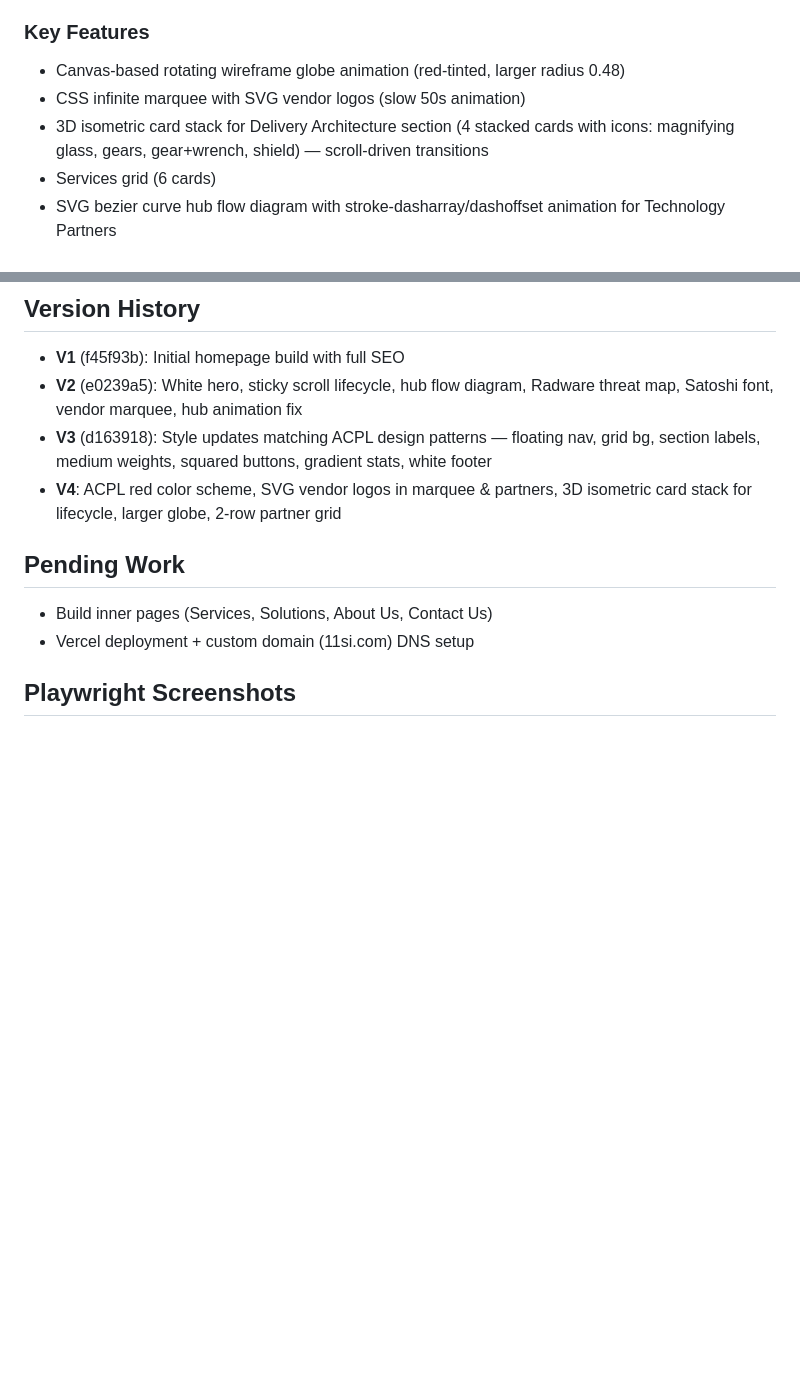
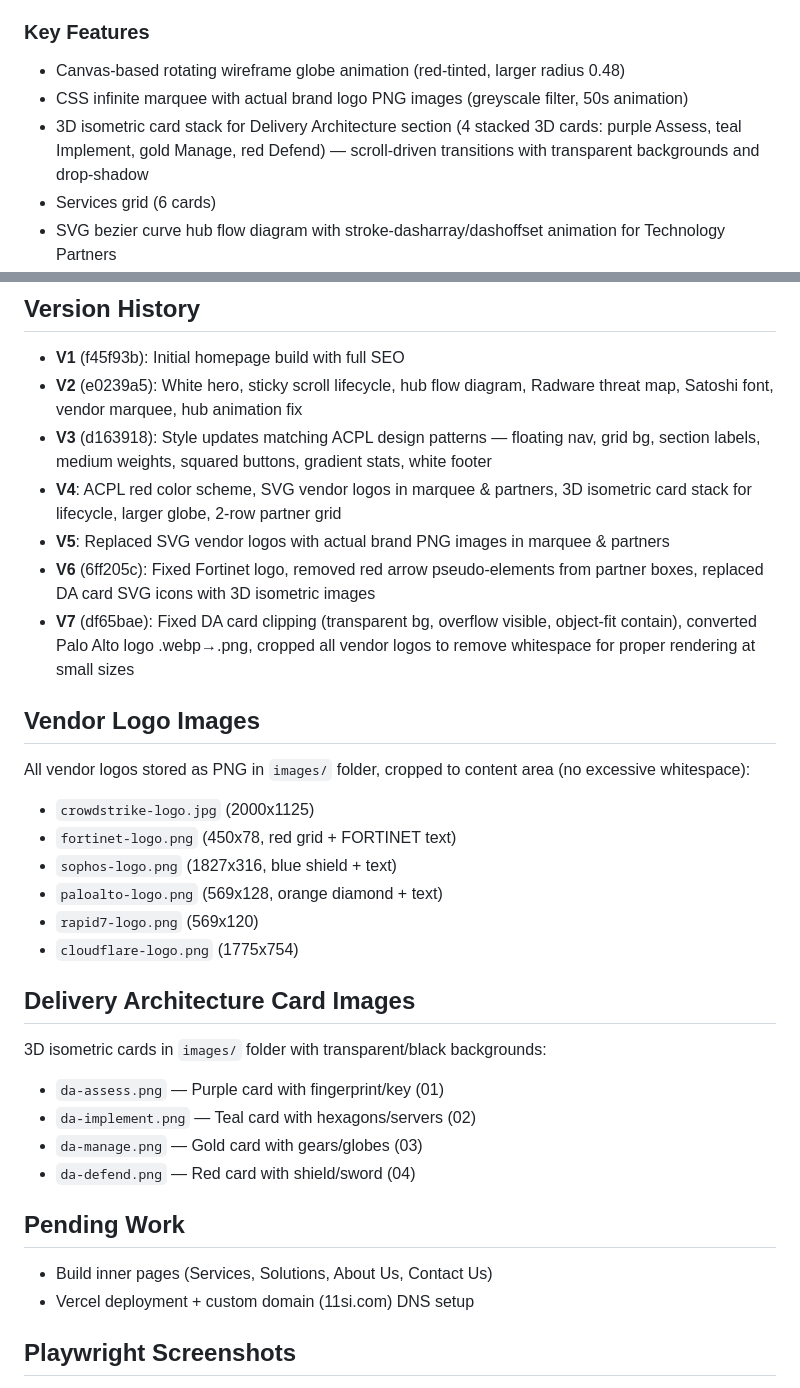
Before and after one commit to rajgraciasit/Claude-code, a Markdown page: CLAUDE.md, 2 parts joined by grey strips. Drawn GitHub-style; blank space fills up the shorter version.

Commit message:
Update CLAUDE.md with V5-V7 version history and image docs
Co-Authored-By: Claude Opus 4.6 <noreply@anthropic.com>
Claude-Session: https://claude.ai/code/session_013QZJvFWUrcQirePLDF3gvN

```diff
--- a/CLAUDE.md
+++ b/CLAUDE.md
@@ -27,8 +27,8 @@ Microsoft, CrowdStrike, Fortinet, Sophos, Palo Alto, Okta, Rapid7, Cloudflare
 
 ### Key Features
 - Canvas-based rotating wireframe globe animation (red-tinted, larger radius 0.48)
-- CSS infinite marquee with SVG vendor logos (slow 50s animation)
-- 3D isometric card stack for Delivery Architecture section (4 stacked cards with icons: magnifying glass, gears, gear+wrench, shield) — scroll-driven transitions
+- CSS infinite marquee with actual brand logo PNG images (greyscale filter, 50s animation)
+- 3D isometric card stack for Delivery Architecture section (4 stacked 3D cards: purple Assess, teal Implement, gold Manage, red Defend) — scroll-driven transitions with transparent backgrounds and drop-shadow
 - Services grid (6 cards)
 - SVG bezier curve hub flow diagram with stroke-dasharray/dashoffset animation for Technology Partners
 - Radware live threat map iframe with CSS overlays hiding internal UI
@@ -59,6 +59,25 @@ Microsoft, CrowdStrike, Fortinet, Sophos, Palo Alto, Okta, Rapid7, Cloudflare
 - **V2** (e0239a5): White hero, sticky scroll lifecycle, hub flow diagram, Radware threat map, Satoshi font, vendor marquee, hub animation fix
 - **V3** (d163918): Style updates matching ACPL design patterns — floating nav, grid bg, section labels, medium weights, squared buttons, gradient stats, white footer
 - **V4**: ACPL red color scheme, SVG vendor logos in marquee & partners, 3D isometric card stack for lifecycle, larger globe, 2-row partner grid
+- **V5**: Replaced SVG vendor logos with actual brand PNG images in marquee & partners
+- **V6** (6ff205c): Fixed Fortinet logo, removed red arrow pseudo-elements from partner boxes, replaced DA card SVG icons with 3D isometric images
+- **V7** (df65bae): Fixed DA card clipping (transparent bg, overflow visible, object-fit contain), converted Palo Alto logo .webp→.png, cropped all vendor logos to remove whitespace for proper rendering at small sizes
+
+## Vendor Logo Images
+All vendor logos stored as PNG in `images/` folder, cropped to content area (no excessive whitespace):
+- `crowdstrike-logo.jpg` (2000x1125)
+- `fortinet-logo.png` (450x78, red grid + FORTINET text)
+- `sophos-logo.png` (1827x316, blue shield + text)
+- `paloalto-logo.png` (569x128, orange diamond + text)
+- `rapid7-logo.png` (569x120)
+- `cloudflare-logo.png` (1775x754)
+
+## Delivery Architecture Card Images
+3D isometric cards in `images/` folder with transparent/black backgrounds:
+- `da-assess.png` — Purple card with fingerprint/key (01)
+- `da-implement.png` — Teal card with hexagons/servers (02)
+- `da-manage.png` — Gold card with gears/globes (03)
+- `da-defend.png` — Red card with shield/sword (04)
 
 ## Pending Work
 - Build inner pages (Services, Solutions, About Us, Contact Us)
```
